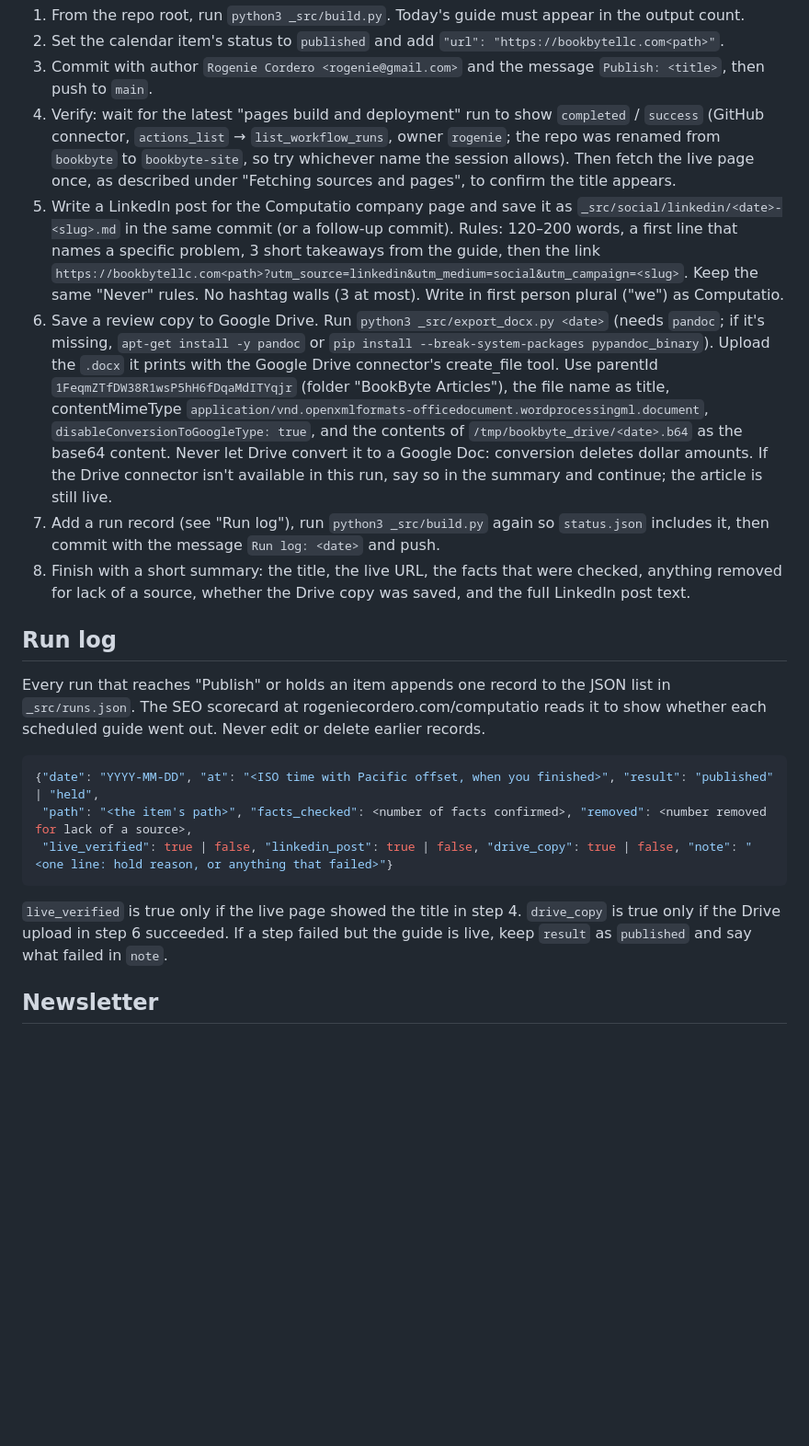
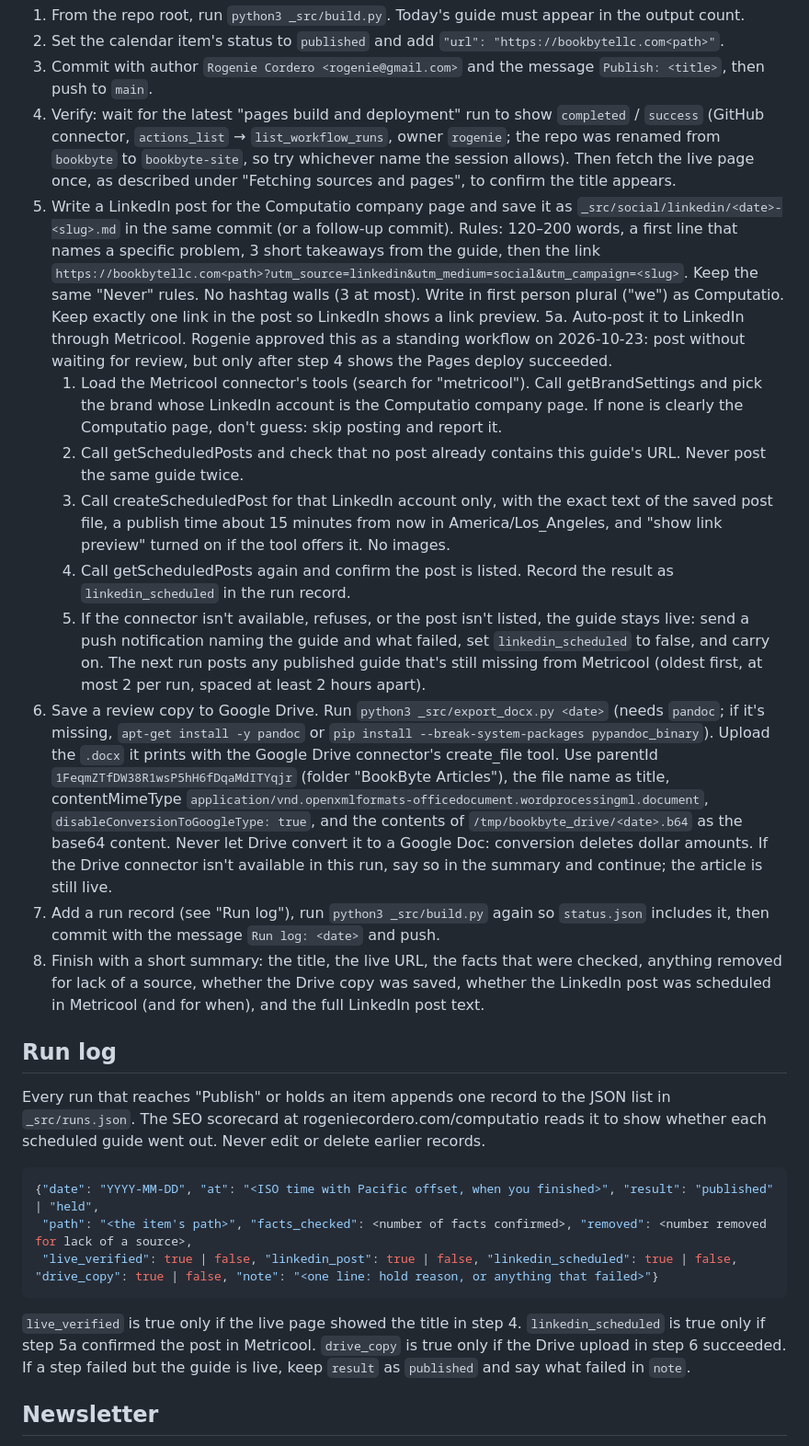
Before and after one commit to rogenie/bookbyte-site, a Markdown page: _src/PUBLISHING.md, the part around the change. Shown at 92% size. GitHub-like rendering; blank space fills up the shorter version.

Commit message:
Runbook: auto-post LinkedIn posts through Metricool

````diff
--- a/_src/PUBLISHING.md
+++ b/_src/PUBLISHING.md
@@ -59,10 +59,16 @@ If anything stops the run before a due guide is live (a fetch or push is refused
 2. Set the calendar item's status to `published` and add `"url": "https://bookbytellc.com<path>"`.
 3. Commit with author `Rogenie Cordero <rogenie@gmail.com>` and the message `Publish: <title>`, then push to `main`.
 4. Verify: wait for the latest "pages build and deployment" run to show `completed` / `success` (GitHub connector, `actions_list` → `list_workflow_runs`, owner `rogenie`; the repo was renamed from `bookbyte` to `bookbyte-site`, so try whichever name the session allows). Then fetch the live page once, as described under "Fetching sources and pages", to confirm the title appears.
-5. Write a LinkedIn post for the Computatio company page and save it as `_src/social/linkedin/<date>-<slug>.md` in the same commit (or a follow-up commit). Rules: 120–200 words, a first line that names a specific problem, 3 short takeaways from the guide, then the link `https://bookbytellc.com<path>?utm_source=linkedin&utm_medium=social&utm_campaign=<slug>`. Keep the same "Never" rules. No hashtag walls (3 at most). Write in first person plural ("we") as Computatio.
+5. Write a LinkedIn post for the Computatio company page and save it as `_src/social/linkedin/<date>-<slug>.md` in the same commit (or a follow-up commit). Rules: 120–200 words, a first line that names a specific problem, 3 short takeaways from the guide, then the link `https://bookbytellc.com<path>?utm_source=linkedin&utm_medium=social&utm_campaign=<slug>`. Keep the same "Never" rules. No hashtag walls (3 at most). Write in first person plural ("we") as Computatio. Keep exactly one link in the post so LinkedIn shows a link preview.
+5a. Auto-post it to LinkedIn through Metricool. Rogenie approved this as a standing workflow on 2026-10-23: post without waiting for review, but only after step 4 shows the Pages deploy succeeded.
+   1. Load the Metricool connector's tools (search for "metricool"). Call getBrandSettings and pick the brand whose LinkedIn account is the Computatio company page. If none is clearly the Computatio page, don't guess: skip posting and report it.
+   2. Call getScheduledPosts and check that no post already contains this guide's URL. Never post the same guide twice.
+   3. Call createScheduledPost for that LinkedIn account only, with the exact text of the saved post file, a publish time about 15 minutes from now in America/Los_Angeles, and "show link preview" turned on if the tool offers it. No images.
+   4. Call getScheduledPosts again and confirm the post is listed. Record the result as `linkedin_scheduled` in the run record.
+   5. If the connector isn't available, refuses, or the post isn't listed, the guide stays live: send a push notification naming the guide and what failed, set `linkedin_scheduled` to false, and carry on. The next run posts any published guide that's still missing from Metricool (oldest first, at most 2 per run, spaced at least 2 hours apart).
 6. Save a review copy to Google Drive. Run `python3 _src/export_docx.py <date>` (needs `pandoc`; if it's missing, `apt-get install -y pandoc` or `pip install --break-system-packages pypandoc_binary`). Upload the `.docx` it prints with the Google Drive connector's create_file tool. Use parentId `1FeqmZTfDW38R1wsP5hH6fDqaMdITYqjr` (folder "BookByte Articles"), the file name as title, contentMimeType `application/vnd.openxmlformats-officedocument.wordprocessingml.document`, `disableConversionToGoogleType: true`, and the contents of `/tmp/bookbyte_drive/<date>.b64` as the base64 content. Never let Drive convert it to a Google Doc: conversion deletes dollar amounts. If the Drive connector isn't available in this run, say so in the summary and continue; the article is still live.
 7. Add a run record (see "Run log"), run `python3 _src/build.py` again so `status.json` includes it, then commit with the message `Run log: <date>` and push.
-8. Finish with a short summary: the title, the live URL, the facts that were checked, anything removed for lack of a source, whether the Drive copy was saved, and the full LinkedIn post text.
+8. Finish with a short summary: the title, the live URL, the facts that were checked, anything removed for lack of a source, whether the Drive copy was saved, whether the LinkedIn post was scheduled in Metricool (and for when), and the full LinkedIn post text.
 
 ## Run log
 
@@ -71,10 +77,10 @@ Every run that reaches "Publish" or holds an item appends one record to the JSON
 ```json
 {"date": "YYYY-MM-DD", "at": "<ISO time with Pacific offset, when you finished>", "result": "published" | "held",
  "path": "<the item's path>", "facts_checked": <number of facts confirmed>, "removed": <number removed for lack of a source>,
- "live_verified": true | false, "linkedin_post": true | false, "drive_copy": true | false, "note": "<one line: hold reason, or anything that failed>"}
+ "live_verified": true | false, "linkedin_post": true | false, "linkedin_scheduled": true | false, "drive_copy": true | false, "note": "<one line: hold reason, or anything that failed>"}
 ```
 
-`live_verified` is true only if the live page showed the title in step 4. `drive_copy` is true only if the Drive upload in step 6 succeeded. If a step failed but the guide is live, keep `result` as `published` and say what failed in `note`.
+`live_verified` is true only if the live page showed the title in step 4. `linkedin_scheduled` is true only if step 5a confirmed the post in Metricool. `drive_copy` is true only if the Drive upload in step 6 succeeded. If a step failed but the guide is live, keep `result` as `published` and say what failed in `note`.
 
 ## Newsletter
 
````
Also changed, not shown: 1 other file.
